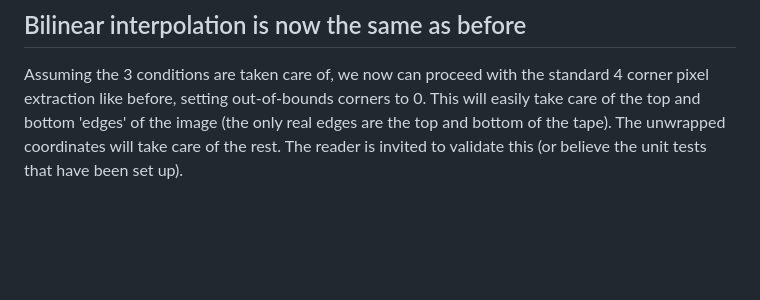
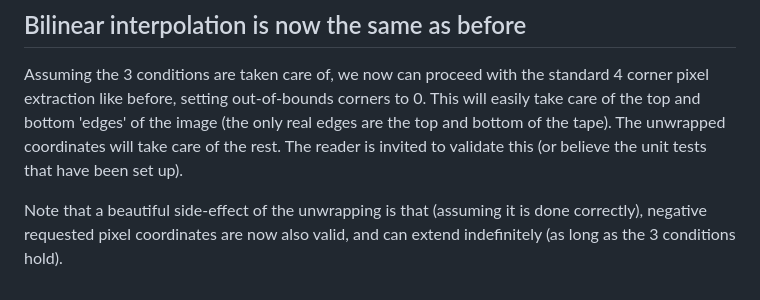
Before and after one commit to icyveins7/gpu_benchmarks, a Markdown page: proj_remap/README.md, the part around the change. Drawn GitHub-style; blank space fills up the shorter version.

Commit message:
add small note on negative coords in remap readme

```diff
--- a/proj_remap/README.md
+++ b/proj_remap/README.md
@@ -177,3 +177,5 @@ The 3 conditions should be checked in order, since the points in this special bo
 ## Bilinear interpolation is now the same as before
 
 Assuming the 3 conditions are taken care of, we now can proceed with the standard 4 corner pixel extraction like before, setting out-of-bounds corners to 0. This will easily take care of the top and bottom 'edges' of the image (the only real edges are the top and bottom of the tape). The unwrapped coordinates will take care of the rest. The reader is invited to validate this (or believe the unit tests that have been set up).
+
+Note that a beautiful side-effect of the unwrapping is that (assuming it is done correctly), negative requested pixel coordinates are now also valid, and can extend indefinitely (as long as the 3 conditions hold).
```
